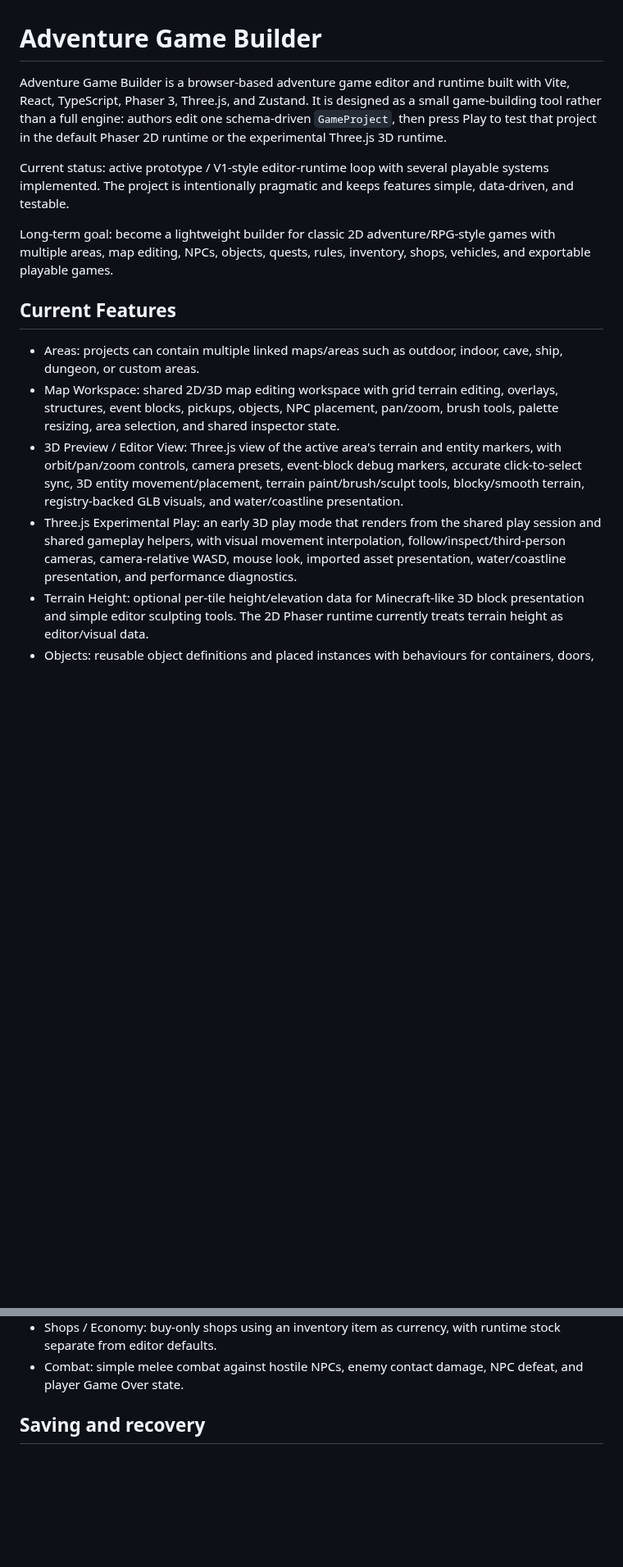
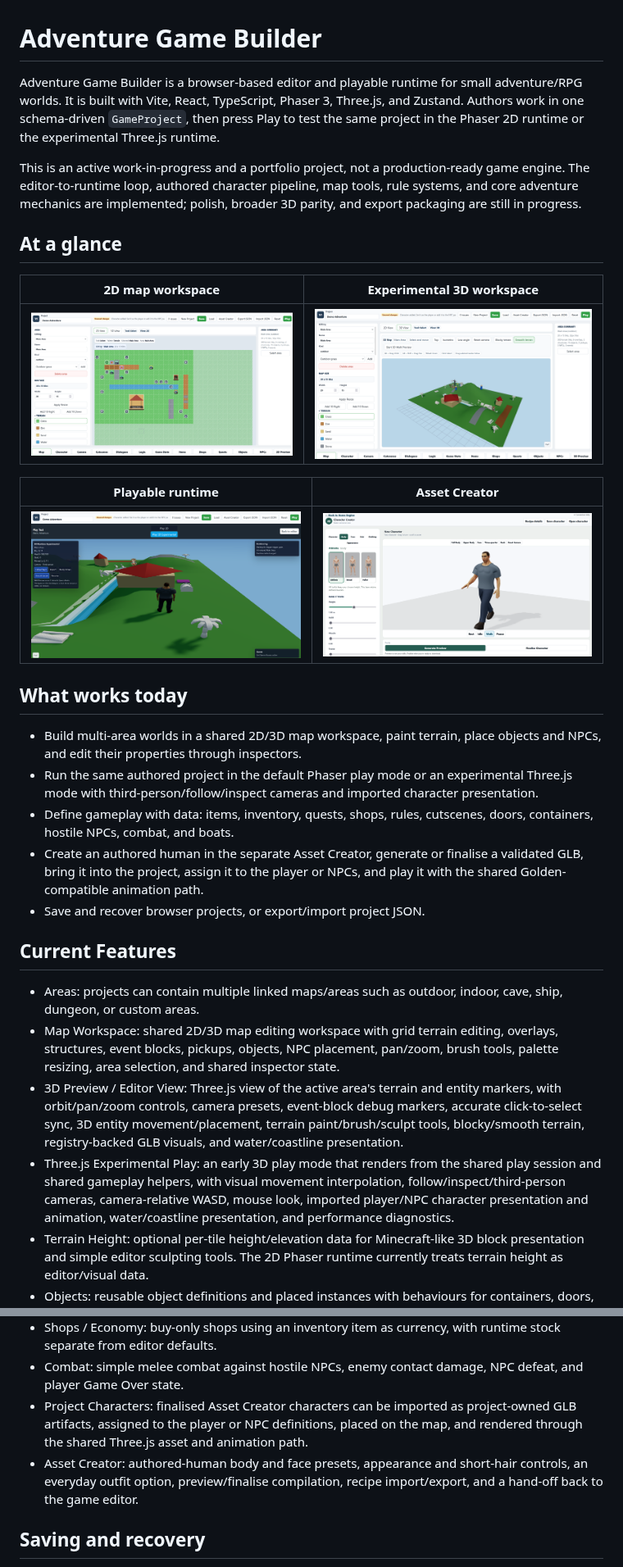
Before and after one commit to kudrekode/pirate-game-engine, a Markdown page: README.md, 2 parts joined by grey strips. Shown at 82% size. GitHub-like rendering; pictures changed too: docs/assets/readme-examples/2d-editor.png (added), docs/assets/readme-examples/asset-creator.png (added), docs/assets/readme-examples/in-game.png (added); blank space fills up the shorter version.

Commit message:
Chore: updated Readme and added example images

```diff
--- a/README.md
+++ b/README.md
@@ -1,17 +1,33 @@
 # Adventure Game Builder
 
-Adventure Game Builder is a browser-based adventure game editor and runtime built with Vite, React, TypeScript, Phaser 3, Three.js, and Zustand. It is designed as a small game-building tool rather than a full engine: authors edit one schema-driven `GameProject`, then press Play to test that project in the default Phaser 2D runtime or the experimental Three.js 3D runtime.
+Adventure Game Builder is a browser-based editor and playable runtime for small adventure/RPG worlds. It is built with Vite, React, TypeScript, Phaser 3, Three.js, and Zustand. Authors work in one schema-driven `GameProject`, then press Play to test the same project in the Phaser 2D runtime or the experimental Three.js runtime.
 
-Current status: active prototype / V1-style editor-runtime loop with several playable systems implemented. The project is intentionally pragmatic and keeps features simple, data-driven, and testable.
+This is an active work-in-progress and a portfolio project, not a production-ready game engine. The editor-to-runtime loop, authored character pipeline, map tools, rule systems, and core adventure mechanics are implemented; polish, broader 3D parity, and export packaging are still in progress.
 
-Long-term goal: become a lightweight builder for classic 2D adventure/RPG-style games with multiple areas, map editing, NPCs, objects, quests, rules, inventory, shops, vehicles, and exportable playable games.
+## At a glance
+
+| 2D map workspace | Experimental 3D workspace |
+| --- | --- |
+| ![2D map editor with tile palette and inspector](docs/assets/readme-examples/2d-editor.png) | ![3D map editor with terrain and entity markers](docs/assets/readme-examples/main-editor-3d.png) |
+
+| Playable runtime | Asset Creator |
+| --- | --- |
+| ![Playable adventure runtime](docs/assets/readme-examples/in-game.png) | ![Asset Creator character workflow](docs/assets/readme-examples/asset-creator.png) |
+
+## What works today
+
+- Build multi-area worlds in a shared 2D/3D map workspace, paint terrain, place objects and NPCs, and edit their properties through inspectors.
+- Run the same authored project in the default Phaser play mode or an experimental Three.js mode with third-person/follow/inspect cameras and imported character presentation.
+- Define gameplay with data: items, inventory, quests, shops, rules, cutscenes, doors, containers, hostile NPCs, combat, and boats.
+- Create an authored human in the separate Asset Creator, generate or finalise a validated GLB, bring it into the project, assign it to the player or NPCs, and play it with the shared Golden-compatible animation path.
+- Save and recover browser projects, or export/import project JSON.
 
 ## Current Features
 
 - Areas: projects can contain multiple linked maps/areas such as outdoor, indoor, cave, ship, dungeon, or custom areas.
 - Map Workspace: shared 2D/3D map editing workspace with grid terrain editing, overlays, structures, event blocks, pickups, objects, NPC placement, pan/zoom, brush tools, palette resizing, area selection, and shared inspector state.
 - 3D Preview / Editor View: Three.js view of the active area's terrain and entity markers, with orbit/pan/zoom controls, camera presets, event-block debug markers, accurate click-to-select sync, 3D entity movement/placement, terrain paint/brush/sculpt tools, blocky/smooth terrain, registry-backed GLB visuals, and water/coastline presentation.
-- Three.js Experimental Play: an early 3D play mode that renders from the shared play session and shared gameplay helpers, with visual movement interpolation, follow/inspect/third-person cameras, camera-relative WASD, mouse look, imported asset presentation, water/coastline presentation, and performance diagnostics.
+- Three.js Experimental Play: an early 3D play mode that renders from the shared play session and shared gameplay helpers, with visual movement interpolation, follow/inspect/third-person cameras, camera-relative WASD, mouse look, imported player/NPC character presentation and animation, water/coastline presentation, and performance diagnostics.
 - Terrain Height: optional per-tile height/elevation data for Minecraft-like 3D block presentation and simple editor sculpting tools. The 2D Phaser runtime currently treats terrain height as editor/visual data.
 - Objects: reusable object definitions and placed instances with behaviours for containers, doors, signs, and vehicles.
 - NPCs: reusable NPC definitions with defaults plus placed instances with overrides.
@@ -26,6 +42,8 @@ Long-term goal: become a lightweight builder for classic 2D adventure/RPG-style
 - Game State: flags, variables, and optional default inventory copied into runtime state on Play.
 - Shops / Economy: buy-only shops using an inventory item as currency, with runtime stock separate from editor defaults.
 - Combat: simple melee combat against hostile NPCs, enemy contact damage, NPC defeat, and player Game Over state.
+- Project Characters: finalised Asset Creator characters can be imported as project-owned GLB artifacts, assigned to the player or NPC definitions, placed on the map, and rendered through the shared Three.js asset and animation path.
+- Asset Creator: authored-human body and face presets, appearance and short-hair controls, an everyday outfit option, preview/finalise compilation, recipe import/export, and a hand-off back to the game editor.
 
 ## Saving and recovery
 
```
